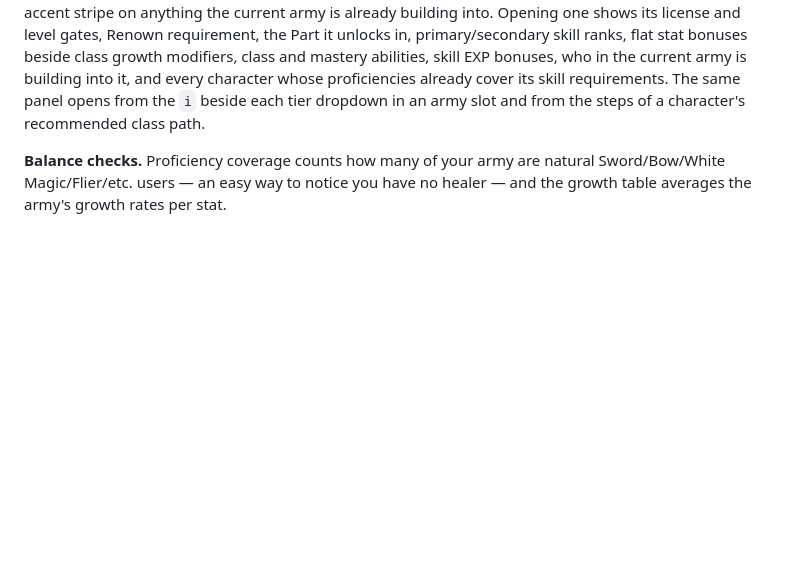
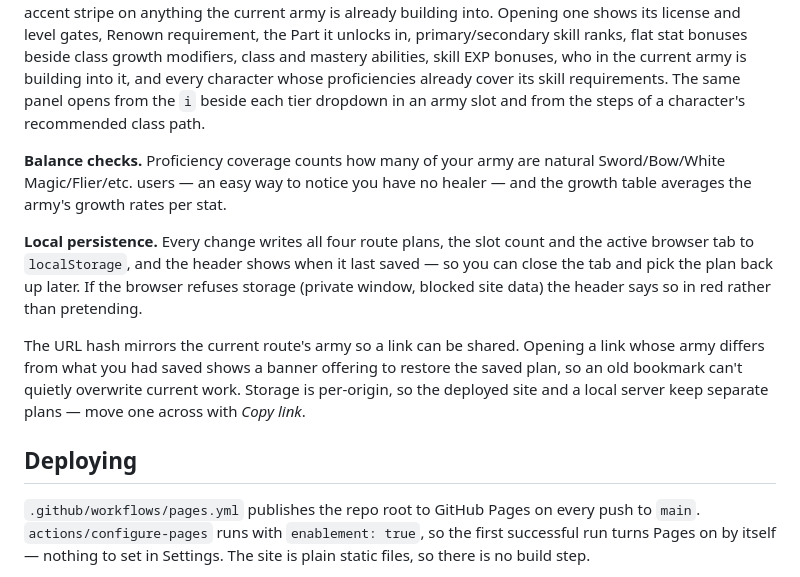
Before and after one commit to ItsAMeNick/fortune-weave-planner, a Markdown page: README.md, the part around one of its changes. Drawn GitHub-style; blank space fills up the shorter version.

Commit message:
Document deployment and local persistence
Co-Authored-By: Claude Opus 5 <noreply@anthropic.com>

```diff
--- a/README.md
+++ b/README.md
@@ -70,3 +70,21 @@ army slot and from the steps of a character's recommended class path.
 Sword/Bow/White Magic/Flier/etc. users — an easy way to notice you have no healer — and
 the growth table averages the army's growth rates per stat.
 
+**Local persistence.** Every change writes all four route plans, the slot count and the
+active browser tab to `localStorage`, and the header shows when it last saved — so you can
+close the tab and pick the plan back up later. If the browser refuses storage (private
+window, blocked site data) the header says so in red rather than pretending.
+
+The URL hash mirrors the current route's army so a link can be shared. Opening a link
+whose army differs from what you had saved shows a banner offering to restore the saved
+plan, so an old bookmark can't quietly overwrite current work. Storage is per-origin, so
+the deployed site and a local server keep separate plans — move one across with *Copy
+link*.
+
+## Deploying
+
+`.github/workflows/pages.yml` publishes the repo root to GitHub Pages on every push to
+`main`. `actions/configure-pages` runs with `enablement: true`, so the first successful run
+turns Pages on by itself — nothing to set in Settings. The site is plain static files, so
+there is no build step.
+
```
Also changed, not shown: other parts of README.md (+2 -0 lines).
